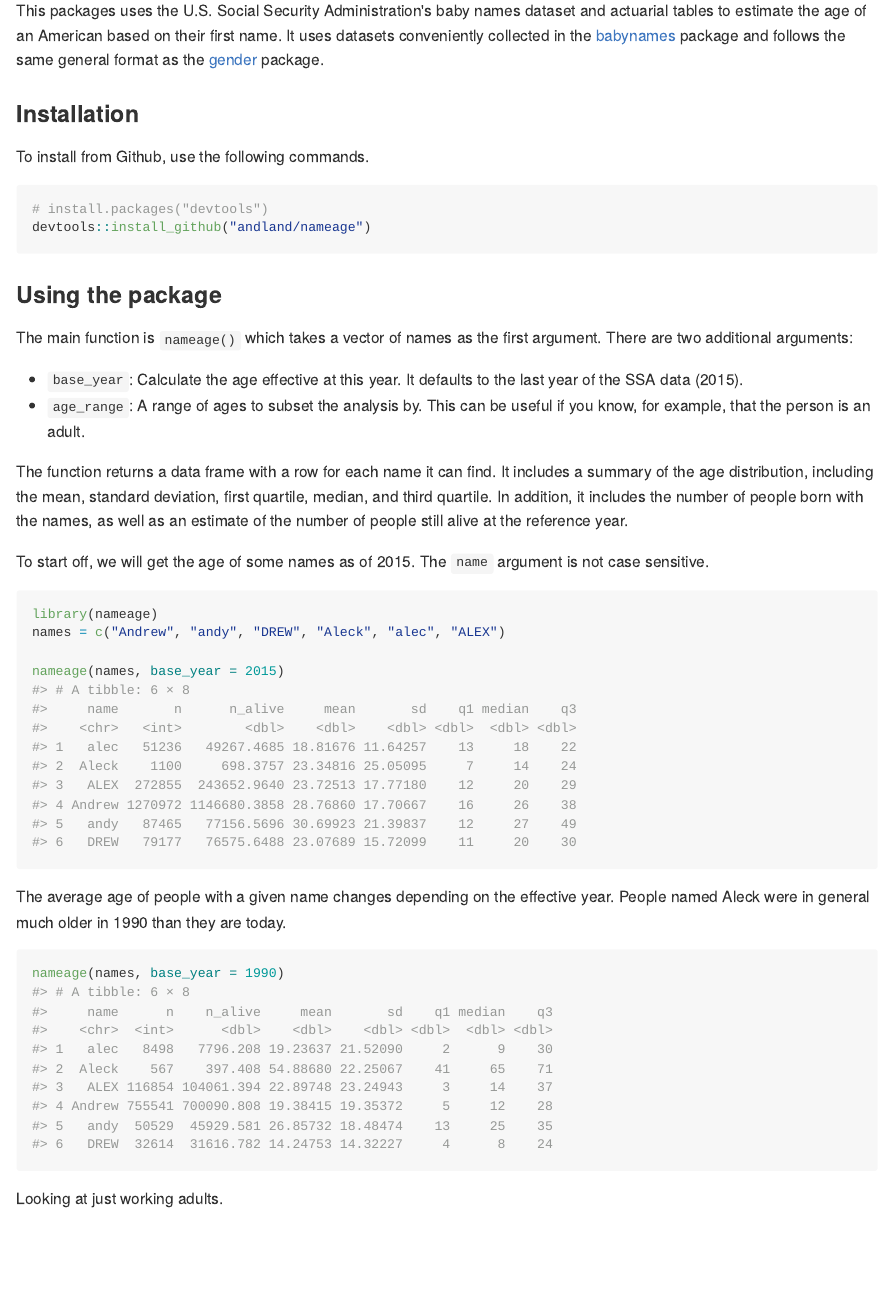
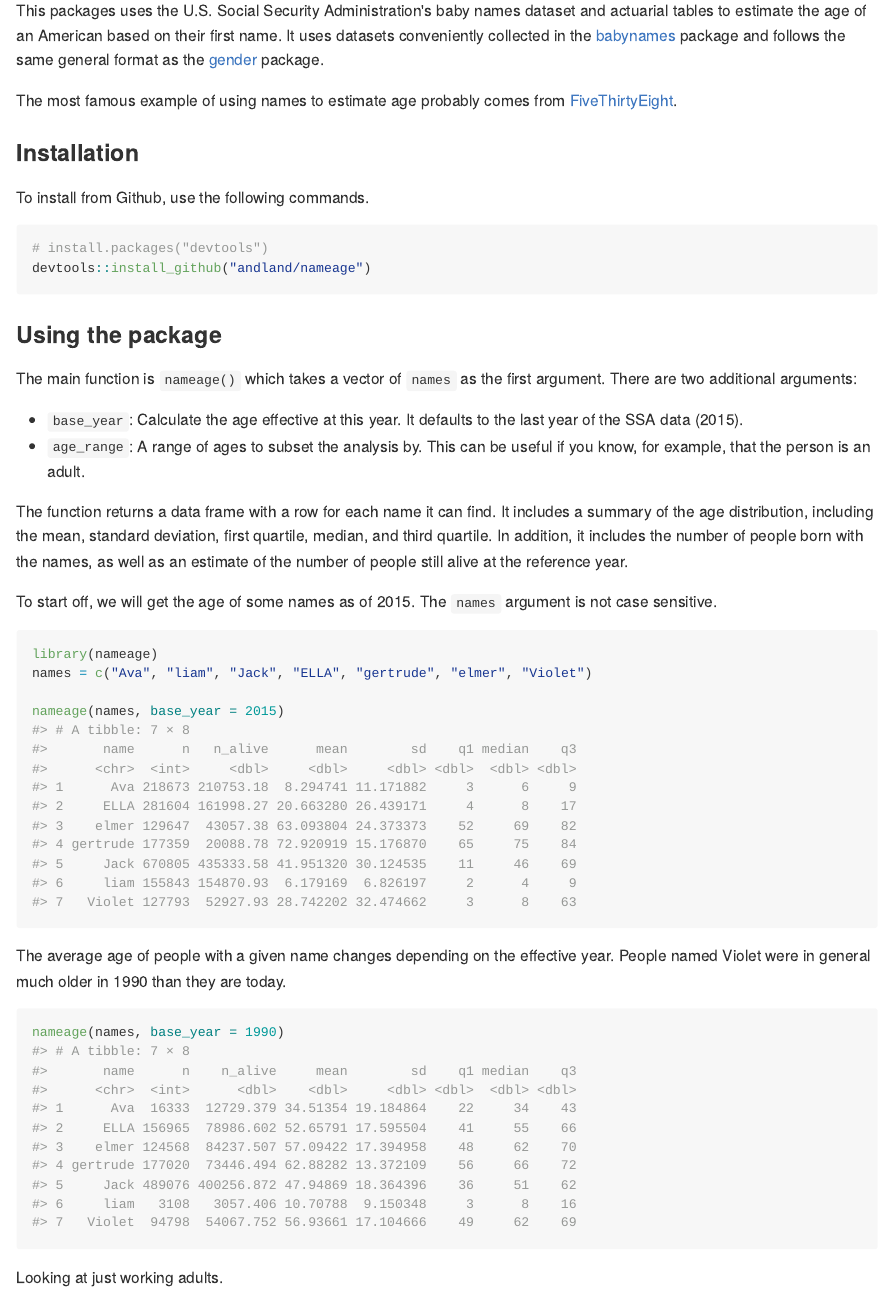
Before and after one commit to andland/nameage, an R Markdown document (README.Rmd): the page in a window 1100 px wide, from 150 px down. The pictures show the output file README.md that the author committed with the source, drawn offline in the style of GitHub.

Commit message:
more interesting examples in README

````diff
--- a/README.Rmd
+++ b/README.Rmd
@@ -18,6 +18,8 @@ knitr::opts_chunk$set(
 
 This packages uses the U.S. Social Security Administration's baby names dataset and actuarial tables to estimate the age of an American based on their first name. It uses datasets conveniently collected in the [babynames](http://github.com/hadley/babynames) package and follows the same general format as the [gender](https://github.com/ropensci/gender) package.
 
+The most famous example of using names to estimate age probably comes from [FiveThirtyEight](https://fivethirtyeight.com/features/how-to-tell-someones-age-when-all-you-know-is-her-name/).
+
 ### Installation
 
 To install from Github, use the following commands.
@@ -29,23 +31,23 @@ devtools::install_github("andland/nameage")
 
 ### Using the package
 
-The main function is `nameage()` which takes a vector of names as the first argument. There are two additional arguments:
+The main function is `nameage()` which takes a vector of `names` as the first argument. There are two additional arguments:
 
 - `base_year`: Calculate the age effective at this year. It defaults to the last year of the SSA data (2015).
 - `age_range`: A range of ages to subset the analysis by. This can be useful if you know, for example, that the person is an adult.
 
 The function returns a data frame with a row for each name it can find. It includes a summary of the age distribution, including the mean, standard deviation, first quartile, median, and third quartile. In addition, it includes the number of people born with the names, as well as an estimate of the number of people still alive at the reference year.
 
-To start off, we will get the age of some names as of 2015. The `name` argument is not case sensitive.
+To start off, we will get the age of some names as of 2015. The `names` argument is not case sensitive.
 
 ```{r}
 library(nameage)
-names = c("Andrew", "andy", "DREW", "Aleck", "alec", "ALEX")
+names = c("Ava", "liam", "Jack", "ELLA", "gertrude", "elmer", "Violet")
 
 nameage(names, base_year = 2015)
 ```
 
-The average age of people with a given name changes depending on the effective year. People named Aleck were in general much older in 1990 than they are today.
+The average age of people with a given name changes depending on the effective year. People named Violet were in general much older in 1990 than they are today.
 
 ```{r}
 nameage(names, base_year = 1990)
````
Also changed, not shown: README.md.
